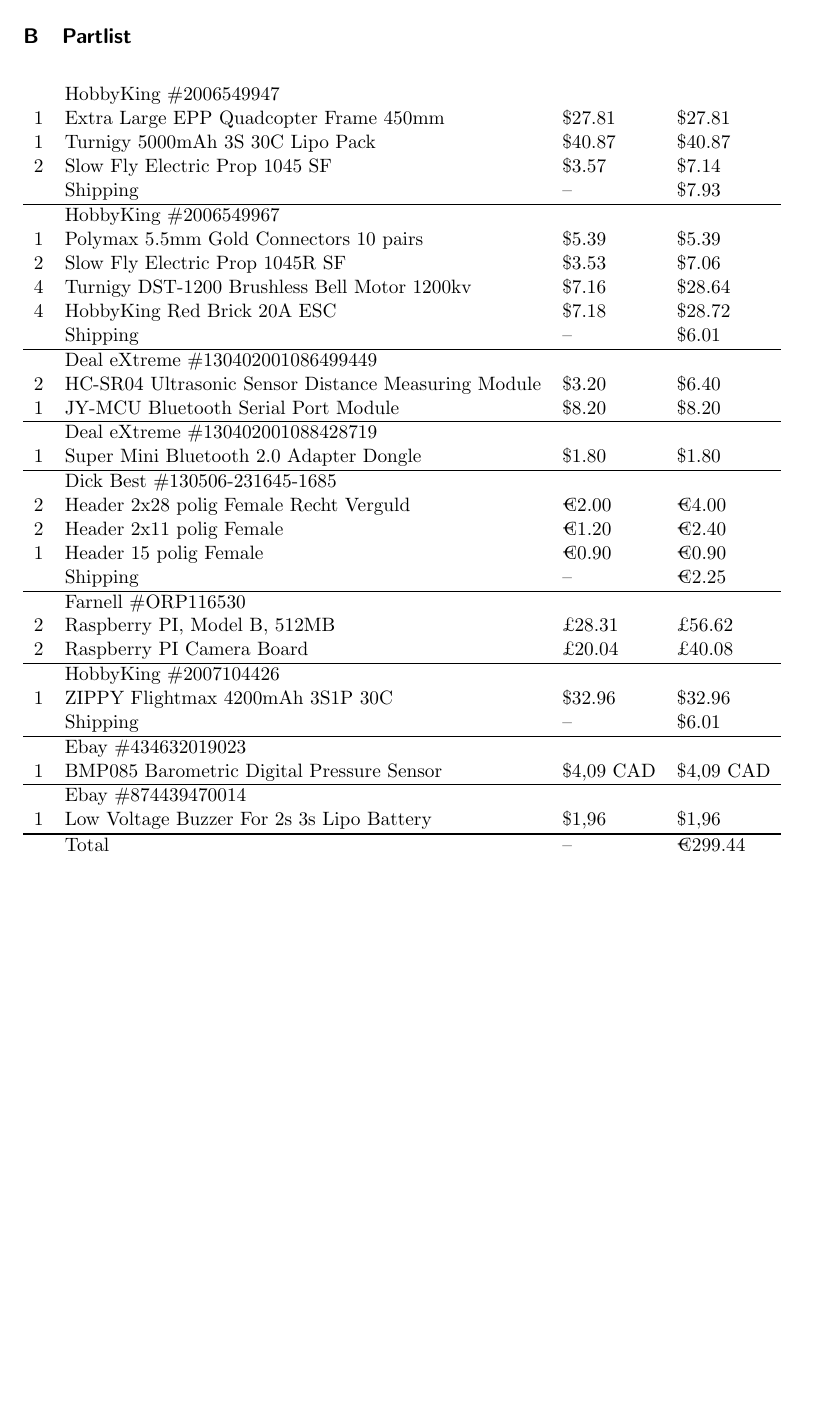
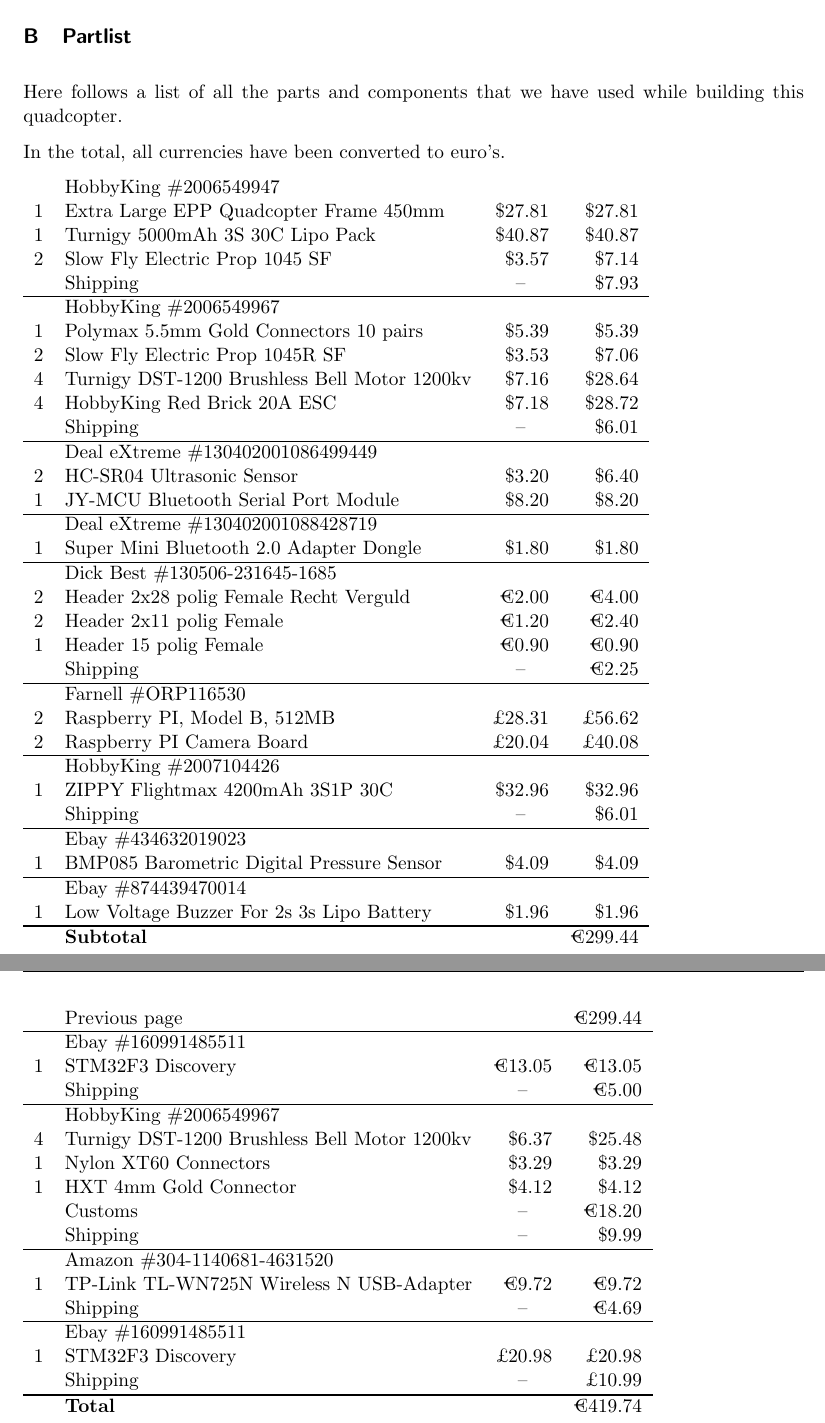
Before and after one commit to fhp/5HC99-report, a LaTeX document (report.tex): part of page 13 of 13 before the commit and two parts of pages 13 and 14 of 14 after it, the two joined at a grey line, cut so that both start at the same text, the shorter picture padded with empty space. Compiled offline with pdfLaTeX; an older LaTeX class or package is replaced by its successor.

Commit message:
Added Sunil and Qian's expences

```diff
--- a/report.tex
+++ b/report.tex
@@ -352,61 +352,98 @@
 
 \newpage
 \section{Partlist}
-\begin{tabular}{llll}
+Here follows a list of all the parts and components that we have used while building this quadcopter.
+
+In the total, all currencies have been converted to euro's.
+
+\begin{tabular}{llr@{.}lr@{.}l}
   & \multicolumn{3}{l}{HobbyKing \#2006549947} \\ % Stef
-1 & Extra Large EPP Quadcopter Frame 450mm & \$27.81 & \$27.81 \\
-1 & Turnigy 5000mAh 3S 30C Lipo Pack & \$40.87 & \$40.87 \\
-2 & Slow Fly Electric Prop 1045 SF & \$3.57 &  \$7.14 \\
-  & Shipping & -- & \$7.93 \\
-\hline % euro: 67,32
-
+1 & Extra Large EPP Quadcopter Frame 450mm & \$27&81 & \$27&81 \\
+1 & Turnigy 5000mAh 3S 30C Lipo Pack & \$40&87 & \$40&87 \\
+2 & Slow Fly Electric Prop 1045 SF & \$3&57 &  \$7&14 \\
+  & Shipping & \multicolumn{2}{c}{--} & \$7&93 \\
+\hline % euro: 67.32
 
   & \multicolumn{3}{l}{HobbyKing \#2006549967} \\ % Stef
-1 & Polymax 5.5mm Gold Connectors 10 pairs & \$5.39 & \$5.39 \\
-2 & Slow Fly Electric Prop 1045R SF & \$3.53 & \$7.06 \\
-4 & Turnigy DST-1200 Brushless Bell Motor 1200kv & \$7.16 & \$28.64 \\
-4 & HobbyKing Red Brick 20A ESC & \$7.18 & \$28.72 \\
-  & Shipping & -- & \$6.01 \\
-\hline % euro: 60,47
+1 & Polymax 5.5mm Gold Connectors 10 pairs & \$5&39 & \$5&39 \\
+2 & Slow Fly Electric Prop 1045R SF & \$3&53 & \$7&06 \\
+4 & Turnigy DST-1200 Brushless Bell Motor 1200kv & \$7&16 & \$28&64 \\
+4 & HobbyKing Red Brick 20A ESC & \$7&18 & \$28&72 \\
+  & Shipping & \multicolumn{2}{c}{--} & \$6&01 \\
+\hline % euro: 60.47
 
   & \multicolumn{3}{l}{Deal eXtreme \#130402001086499449} \\ % Stef
-2 & HC-SR04 Ultrasonic Sensor Distance Measuring Module & \$3.20 & \$6.40 \\
-1 & JY-MCU Bluetooth Serial Port Module & \$8.20 & \$8.20 \\
-\hline % euro: 11,74
+2 & HC-SR04 Ultrasonic Sensor & \$3&20 & \$6&40 \\
+1 & JY-MCU Bluetooth Serial Port Module & \$8&20 & \$8&20 \\
+\hline % euro: 11.74
 
   & \multicolumn{3}{l}{Deal eXtreme \#130402001088428719} \\ % Stef
-1 & Super Mini Bluetooth 2.0 Adapter Dongle & \$1.80 & \$1.80 \\
-\hline % euro: 1,45
+1 & Super Mini Bluetooth 2.0 Adapter Dongle & \$1&80 & \$1&80 \\
+\hline % euro: 1.45
 
   & \multicolumn{3}{l}{Dick Best \#130506-231645-1685} \\ % Stef
-2 & Header 2x28 polig Female Recht Verguld & \texteuro2.00 & \texteuro4.00 \\
-2 & Header 2x11 polig Female & \texteuro1.20 & \texteuro2.40 \\
-1 & Header  15 polig Female & \texteuro0.90 & \texteuro0.90 \\
-  & Shipping & -- & \texteuro2.25 \\
+2 & Header 2x28 polig Female Recht Verguld & \texteuro2&00 & \texteuro4&00 \\
+2 & Header 2x11 polig Female & \texteuro1&20 & \texteuro2&40 \\
+1 & Header  15 polig Female & \texteuro0&90 & \texteuro0&90 \\
+  & Shipping & \multicolumn{2}{c}{--} & \texteuro2&25 \\
 \hline % euro: 9.55
 
   & \multicolumn{3}{l}{Farnell \#ORP116530} \\ % Stef
-2 & Raspberry PI, Model B, 512MB & \pounds28.31 & \pounds56.62 \\
-2 & Raspberry PI Camera Board & \pounds20.04 & \pounds40.08 \\
+2 & Raspberry PI, Model B, 512MB & \pounds28&31 & \pounds56&62 \\
+2 & Raspberry PI Camera Board & \pounds20&04 & \pounds40&08 \\
 \hline % euro: 114.37
 
   & \multicolumn{3}{l}{HobbyKing \#2007104426} \\ % Stef
-1 & ZIPPY Flightmax 4200mAh 3S1P 30C & \$32.96 & \$32.96 \\
-  & Shipping & -- & \$6.01 \\
+1 & ZIPPY Flightmax 4200mAh 3S1P 30C & \$32&96 & \$32&96 \\
+  & Shipping & \multicolumn{2}{c}{--} & \$6&01 \\
 \hline % euro: 30.00
 
   & \multicolumn{3}{l}{Ebay \#434632019023} \\ % Stef
-1 & BMP085 Barometric Digital Pressure Sensor & \$4,09 CAD & \$4,09 CAD \\
+1 & BMP085 Barometric Digital Pressure Sensor & \$4&09 & \$4&09 \\
 \hline % euro 3.01
 
   & \multicolumn{3}{l}{Ebay \#874439470014} \\ % Stef
-1 & Low Voltage Buzzer For 2s 3s Lipo Battery & \$1,96 & \$1,96 \\
+1 & Low Voltage Buzzer For 2s 3s Lipo Battery & \$1&96 & \$1&96 \\
 \hline % euro 1.53
 
+\hline
+  & \textbf{Subtotal} & \multicolumn{2}{c}{} & \texteuro 299&44 \\
+\end{tabular}
 % Total Stef: euro 299.44
 
+\begin{tabular}{llr@{.}lr@{.}l}
+  & Previous page & \multicolumn{2}{c}{} & \texteuro 299&44 \\
 \hline
-  & Total & -- & \texteuro 299.44 \\
+
+  & \multicolumn{3}{l}{Ebay \#160991485511} \\ % Sunil
+1 & STM32F3 Discovery & \texteuro13&05 & \texteuro13&05 \\
+  & Shipping & \multicolumn{2}{c}{--} & \texteuro5&00 \\
+\hline % euro 18.05
+
+  & \multicolumn{3}{l}{HobbyKing \#2006549967} \\ % Sunil
+4 & Turnigy DST-1200 Brushless Bell Motor 1200kv & \$6&37 & \$25&48 \\
+1 & Nylon XT60 Connectors & \$3&29 & \$3&29 \\
+1 & HXT 4mm Gold Connector & \$4&12 & \$4&12 \\
+  & Customs & \multicolumn{2}{c}{--} & \texteuro18&20 \\
+  & Shipping & \multicolumn{2}{c}{--} & \$9&99 \\
+\hline % euro: 50.00
+
+  & \multicolumn{3}{l}{Amazon \#304-1140681-4631520} \\ % Sunil
+1 & TP-Link TL-WN725N Wireless N USB-Adapter & \texteuro9&72  & \texteuro9&72 \\
+  & Shipping & \multicolumn{2}{c}{--} & \texteuro4&69 \\
+\hline % euro 14.41
+
+% Total Sunil: 82.46
+
+  & \multicolumn{3}{l}{Ebay \#160991485511} \\ % Qian
+1 & STM32F3 Discovery & \pounds20&98  & \pounds20&98 \\
+  & Shipping & \multicolumn{2}{c}{--} & \pounds10&99 \\
+\hline % euro 37.84
+
+% Total Qian 37.84
+
+\hline
+  & \textbf{Total} & \multicolumn{2}{c}{} & \texteuro 419&74 \\
 
 \end{tabular}
 \end{document}
```
Also changed, not shown: report.pdf.
